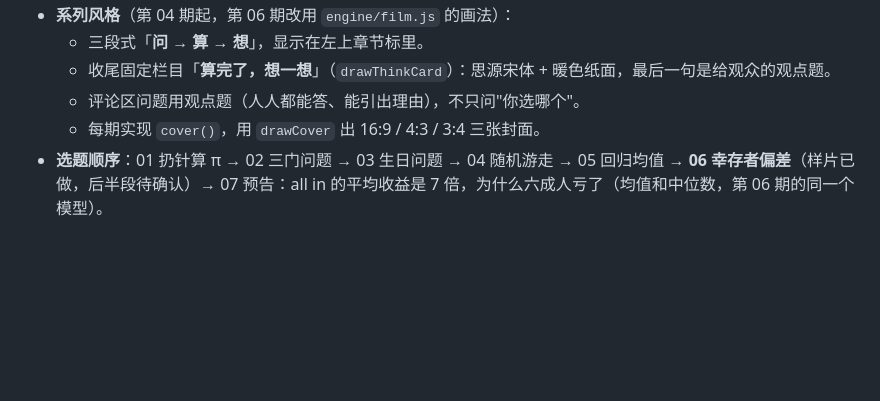
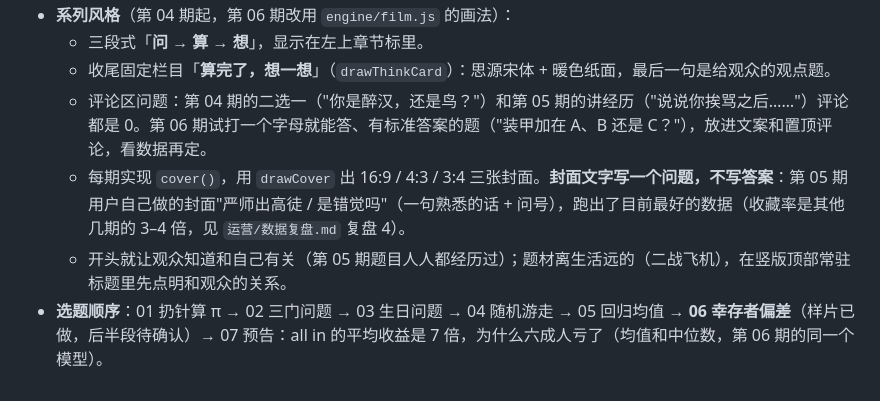
Before and after one commit to t3cdblb4t0/coding-video, a Markdown page: .kiro/steering/video-conventions.md, the part around the change. Drawn GitHub-style; blank space fills up the shorter version.

```diff
--- a/.kiro/steering/video-conventions.md
+++ b/.kiro/steering/video-conventions.md
@@ -28,6 +28,7 @@
 - **系列风格**（第 04 期起，第 06 期改用 `engine/film.js` 的画法）：
   - 三段式「**问 → 算 → 想**」，显示在左上章节标里。
   - 收尾固定栏目「**算完了，想一想**」（`drawThinkCard`）：思源宋体 + 暖色纸面，最后一句是给观众的观点题。
-  - 评论区问题用观点题（人人都能答、能引出理由），不只问"你选哪个"。
-  - 每期实现 `cover()`，用 `drawCover` 出 16:9 / 4:3 / 3:4 三张封面。
+  - 评论区问题：第 04 期的二选一（"你是醉汉，还是鸟？"）和第 05 期的讲经历（"说说你挨骂之后……"）评论都是 0。第 06 期试打一个字母就能答、有标准答案的题（"装甲加在 A、B 还是 C？"），放进文案和置顶评论，看数据再定。
+  - 每期实现 `cover()`，用 `drawCover` 出 16:9 / 4:3 / 3:4 三张封面。**封面文字写一个问题，不写答案**：第 05 期用户自己做的封面"严师出高徒 / 是错觉吗"（一句熟悉的话 + 问号），跑出了目前最好的数据（收藏率是其他几期的 3–4 倍，见 `运营/数据复盘.md` 复盘 4）。
+  - 开头就让观众知道和自己有关（第 05 期题目人人都经历过）；题材离生活远的（二战飞机），在竖版顶部常驻标题里先点明和观众的关系。
 - **选题顺序**：01 扔针算 π → 02 三门问题 → 03 生日问题 → 04 随机游走 → 05 回归均值 → **06 幸存者偏差**（样片已做，后半段待确认）→ 07 预告：all in 的平均收益是 7 倍，为什么六成人亏了（均值和中位数，第 06 期的同一个模型）。
```
Also changed, not shown: 运营/数据复盘.md (+27 -5 lines).
